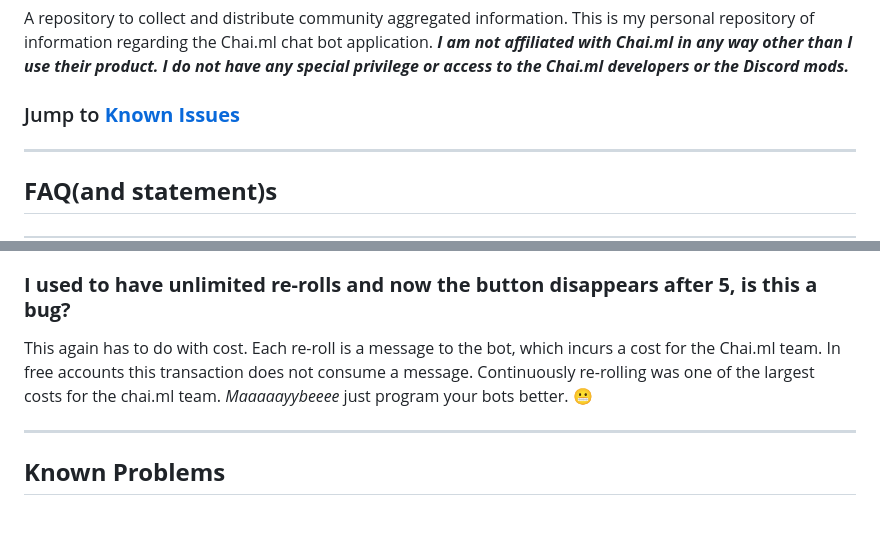
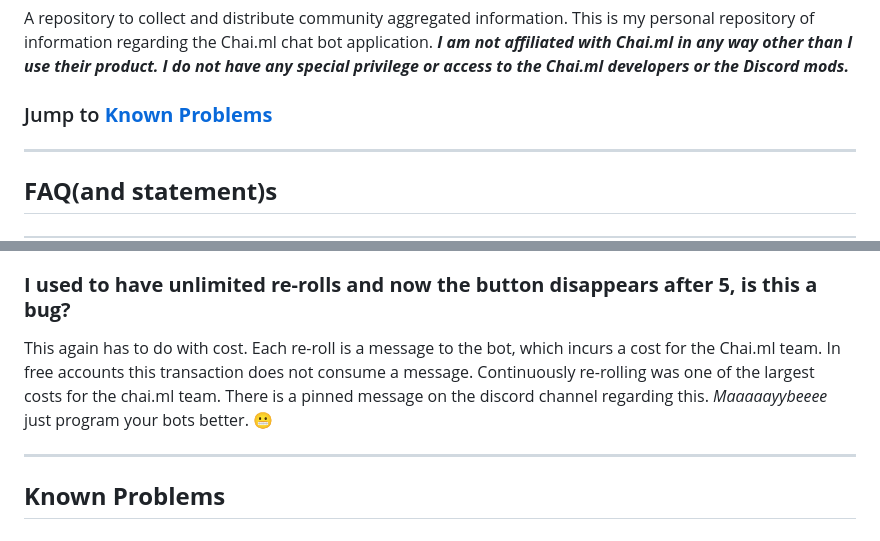
Before and after one commit to NahKnowBot/chai_knowledgebase, a Markdown page: README.md, 2 parts joined by grey strips. Rendered like a GitHub page.

```diff
--- a/README.md
+++ b/README.md
@@ -1,7 +1,7 @@
 # Chai Knowledge Base*
 A repository to collect and distribute community aggregated information. This is my personal repository of information regarding the Chai.ml chat bot application. ***I am not affiliated with Chai.ml in any way other than I use their product. I do not have any special privilege or access to the Chai.ml developers or the Discord mods.***
 
-### Jump to **[Known Issues]()**
+### Jump to **[Known Problems](#known-problems)**
 ---
 
 ## **FAQ(and statement)s**
@@ -34,7 +34,7 @@ Unfortunately the chai.ml team doesn't handle the billing directly. This is hand
 This is a billing feature of the google play store (and maybe the Apple App store?). In order to facilitate the easiest possible transition the billing needs to complete the full cycle. Otherwise it would have to be prorated, and change the cycle dates, and could mess things up (The issue is real, and the answer is valid, however the reasoning is purely fictional).
 
 ### **I used to have unlimited re-rolls and now the button disappears after 5, is this a bug?**
-This again has to do with cost. Each re-roll is a message to the bot, which incurs a cost for the Chai.ml team. In free accounts this transaction does not consume a message. Continuously re-rolling was one of the largest costs for the chai.ml team. *Maaaaayybeeee* just program your bots better. :grimacing:
+This again has to do with cost. Each re-roll is a message to the bot, which incurs a cost for the Chai.ml team. In free accounts this transaction does not consume a message. Continuously re-rolling was one of the largest costs for the chai.ml team. There is a pinned message on the discord channel regarding this. *Maaaaayybeeee* just program your bots better. :grimacing:
 
 ---
 ## **Known Problems**
```
Also changed, not shown: other parts of README.md (+1 -1 lines).
